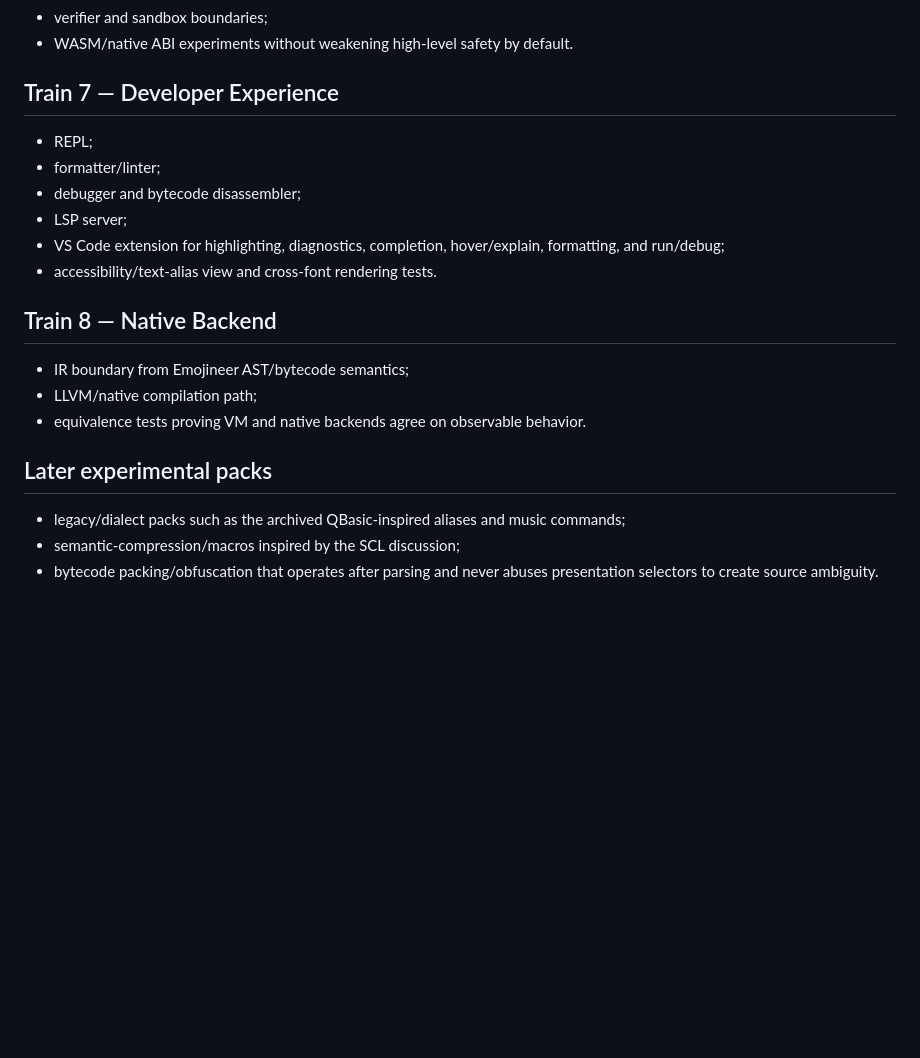
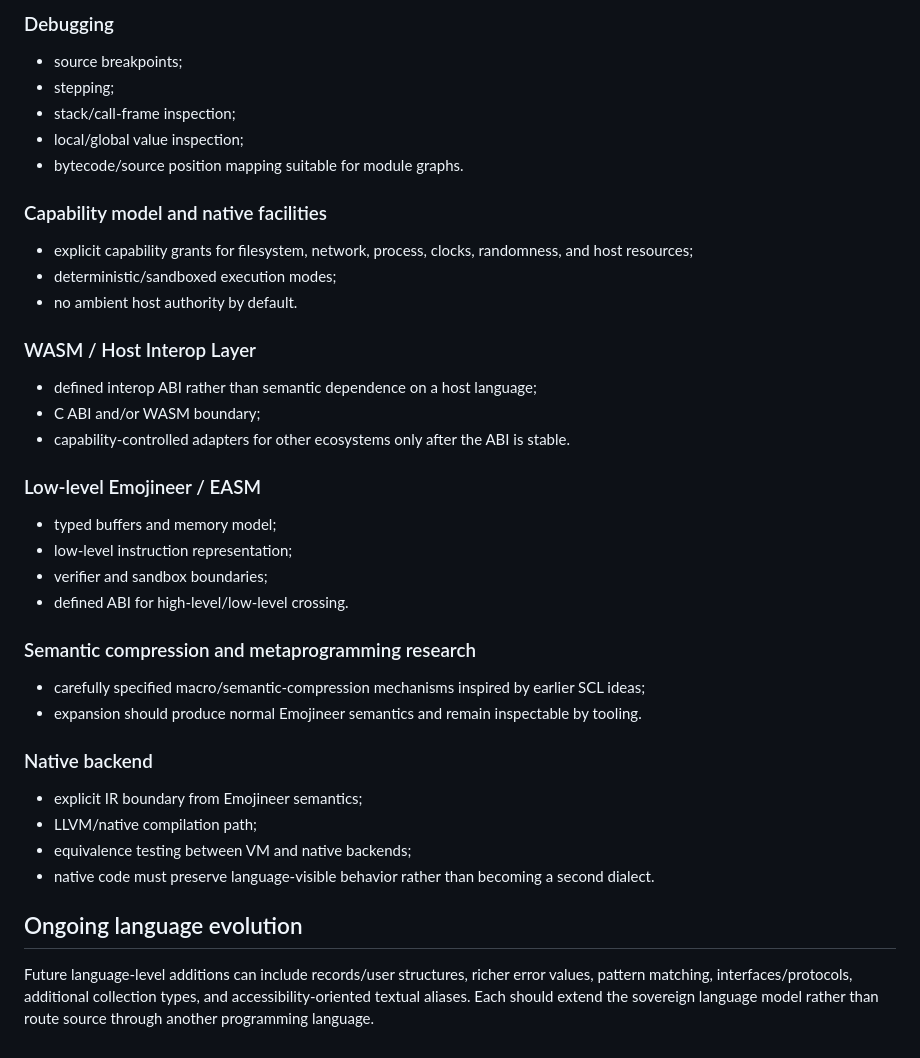
Before and after one commit to acrinym/Emojineer, a Markdown page: docs/ROADMAP.md, the part around one of its changes. GitHub-like rendering; blank space fills up the shorter version.

```diff
--- a/docs/ROADMAP.md
+++ b/docs/ROADMAP.md
@@ -54,23 +141,42 @@ Status: implemented on the Train 1 branch.
+### Debugging
+
+- source breakpoints;
+- stepping;
+- stack/call-frame inspection;
+- local/global value inspection;
+- bytecode/source position mapping suitable for module graphs.
+
+### Capability model and native facilities
+
+- explicit capability grants for filesystem, network, process, clocks, randomness, and host resources;
+- deterministic/sandboxed execution modes;
+- no ambient host authority by default.
+
+### WASM / Host Interop Layer
+
+- defined interop ABI rather than semantic dependence on a host language;
+- C ABI and/or WASM boundary;
+- capability-controlled adapters for other ecosystems only after the ABI is stable.
+
+### Low-level Emojineer / EASM
+
+- typed buffers and memory model;
+- low-level instruction representation;
 - verifier and sandbox boundaries;
-- WASM/native ABI experiments without weakening high-level safety by default.
+- defined ABI for high-level/low-level crossing.
 
-## Train 7 — Developer Experience
+### Semantic compression and metaprogramming research
 
-- REPL;
-- formatter/linter;
-- debugger and bytecode disassembler;
-- LSP server;
-- VS Code extension for highlighting, diagnostics, completion, hover/explain, formatting, and run/debug;
-- accessibility/text-alias view and cross-font rendering tests.
+- carefully specified macro/semantic-compression mechanisms inspired by earlier SCL ideas;
+- expansion should produce normal Emojineer semantics and remain inspectable by tooling.
 
-## Train 8 — Native Backend
+### Native backend
 
-- IR boundary from Emojineer AST/bytecode semantics;
+- explicit IR boundary from Emojineer semantics;
 - LLVM/native compilation path;
-- equivalence tests proving VM and native backends agree on observable behavior.
+- equivalence testing between VM and native backends;
+- native code must preserve language-visible behavior rather than becoming a second dialect.
 
-## Later experimental packs
+## Ongoing language evolution
 
-- legacy/dialect packs such as the archived QBasic-inspired aliases and music commands;
-- semantic-compression/macros inspired by the SCL discussion;
-- bytecode packing/obfuscation that operates after parsing and never abuses presentation selectors to create source ambiguity.
+Future language-level additions can include records/user structures, richer error values, pattern matching, interfaces/protocols, additional collection types, and accessibility-oriented textual aliases. Each should extend the sovereign language model rather than route source through another programming language.
```
Also changed, not shown: other parts of docs/ROADMAP.md (+125 -38 lines).
